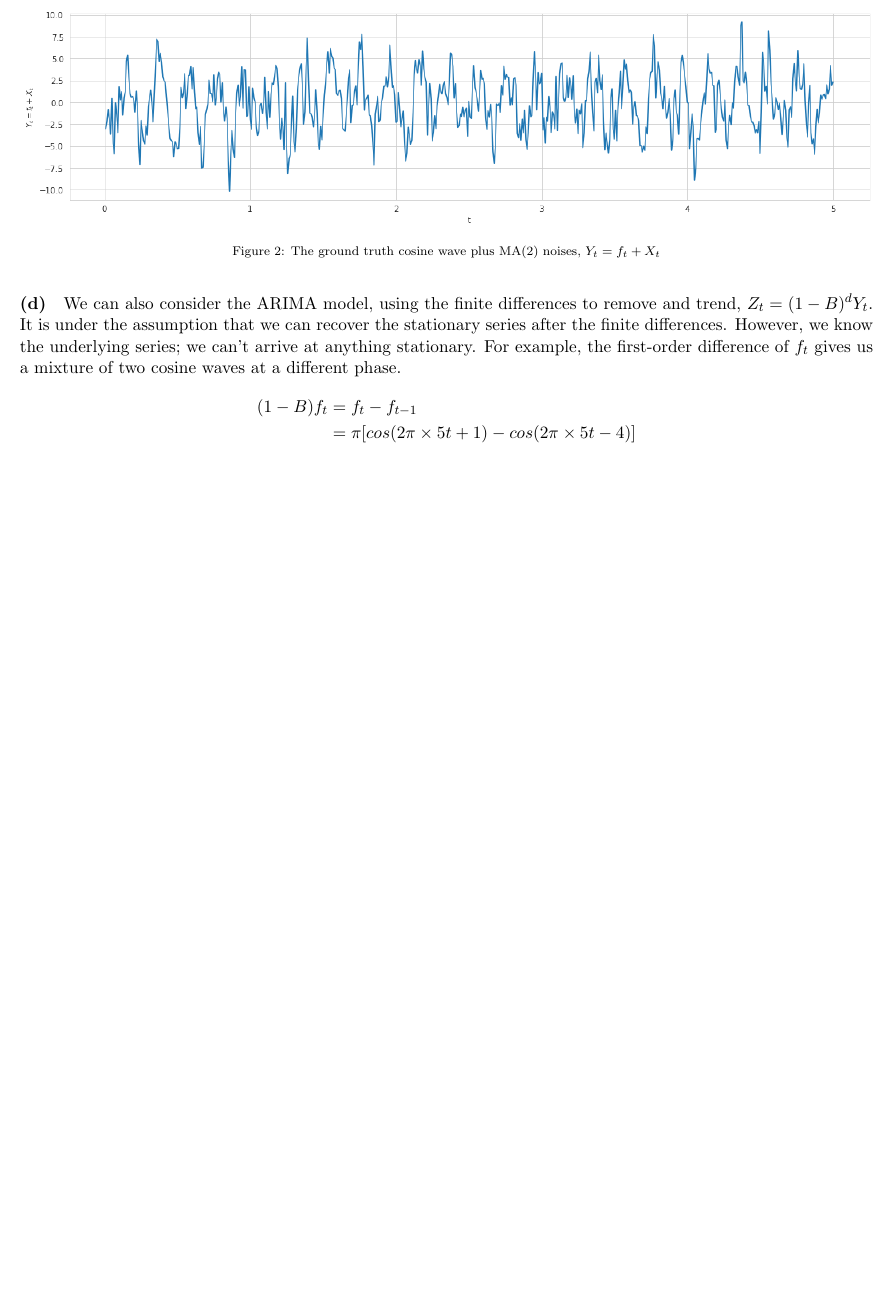
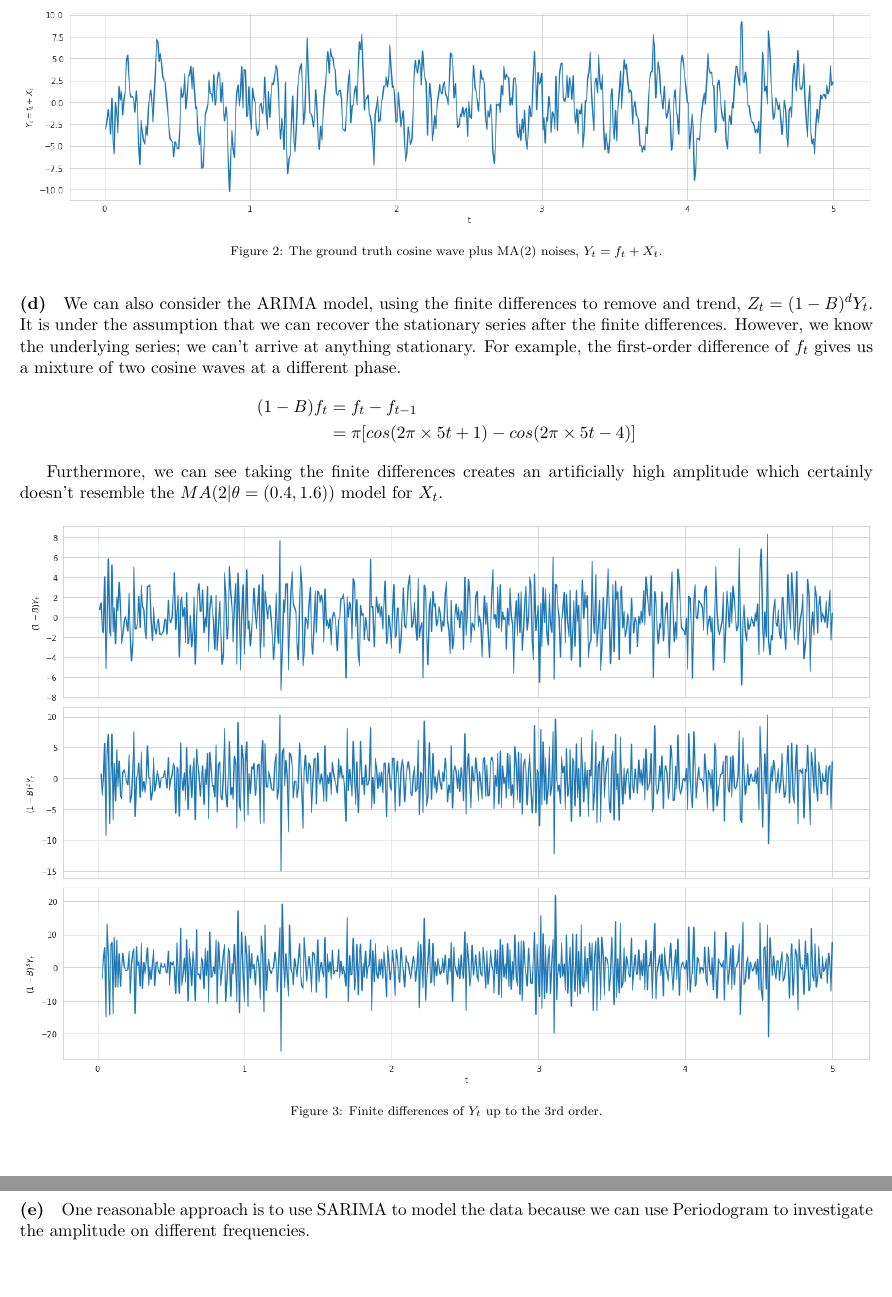
Before and after one commit to WHITSNAK/sta542-sp23, a LaTeX problem sheet (hw2/hw2.tex): part of page 2 of 2 before the commit and two parts of pages 2 and 3 of 3 after it, the two joined at a grey line, cut so that both start at the same text, the shorter picture padded with empty space. Compiled offline with pdfLaTeX.

Commit message:
Updates from Overleaf

```diff
--- a/hw2/hw2.tex
+++ b/hw2/hw2.tex
@@ -81,7 +81,7 @@ Now, we adds a $MA(2|\theta=(0.4, 1.6))$ noise to the ground truth with each ind
   \centering
   \includegraphics[width=1.0\textwidth]{plot2.png}
   \captionsetup{justification=centering}
-  \caption{The ground truth cosine wave plus MA(2) noises, $Y_t = f_t + X_t$}
+  \caption{The ground truth cosine wave plus MA(2) noises, $Y_t = f_t + X_t$.}
   \label{fig:truth_plus_noise}
 \end{figure*}
 
@@ -95,6 +95,16 @@ We can also consider the ARIMA model, using the finite differences to remove and
         &= \pi [cos(2\pi \times 5t + 1) - cos(2\pi \times 5t - 4)]
 \end{align*}
 
+Furthermore, we can see taking the finite differences creates an artificially high amplitude which certainly doesn't resemble the $MA(2|\theta=(0.4, 1.6))$ model for $X_t$.
+\begin{figure*}[!h]
+  \centering
+  \includegraphics[width=1.0\textwidth]{plot3.png}
+  \captionsetup{justification=centering}
+  \caption{Finite differences of $Y_t$ up to the 3rd order.}
+  \label{fig:truth_plus_noise}
+\end{figure*}
 
+\paragraph{(e)}
+One reasonable approach is to use SARIMA to model the data because we can use Periodogram to investigate the amplitude on different frequencies.
 
 \end{document}
```
